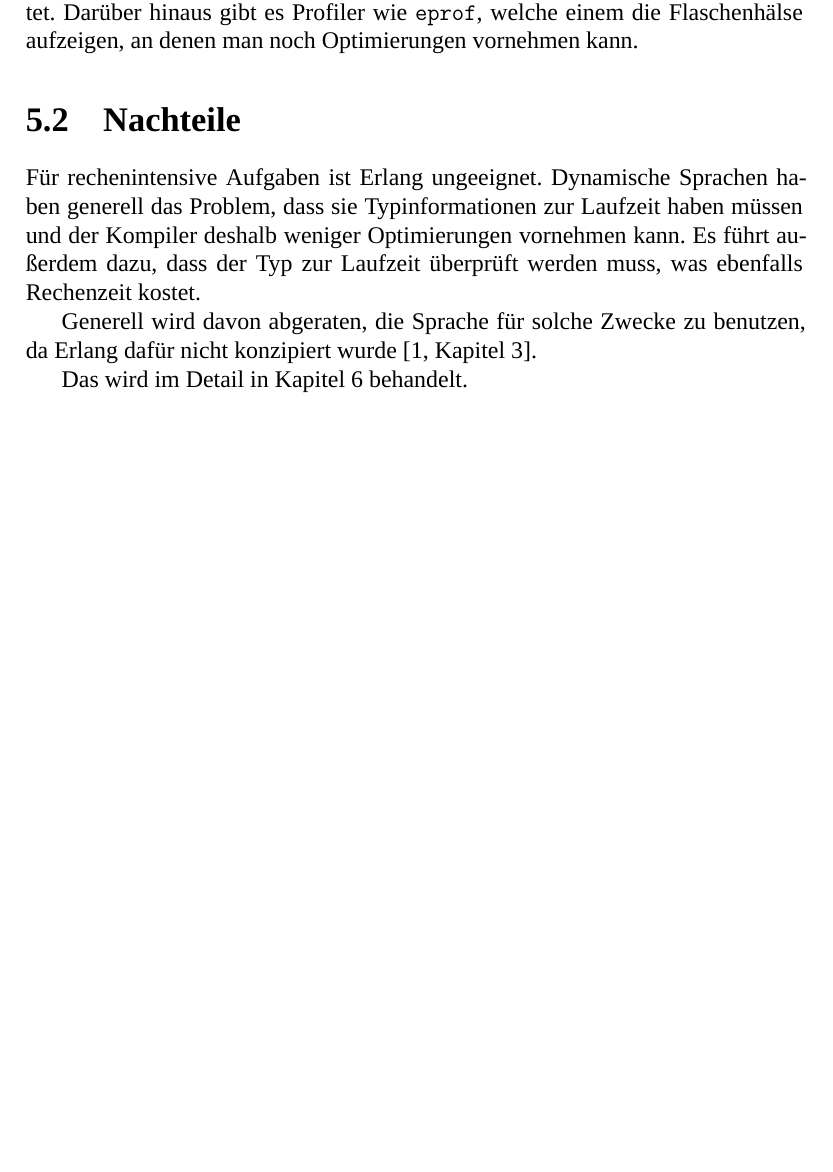
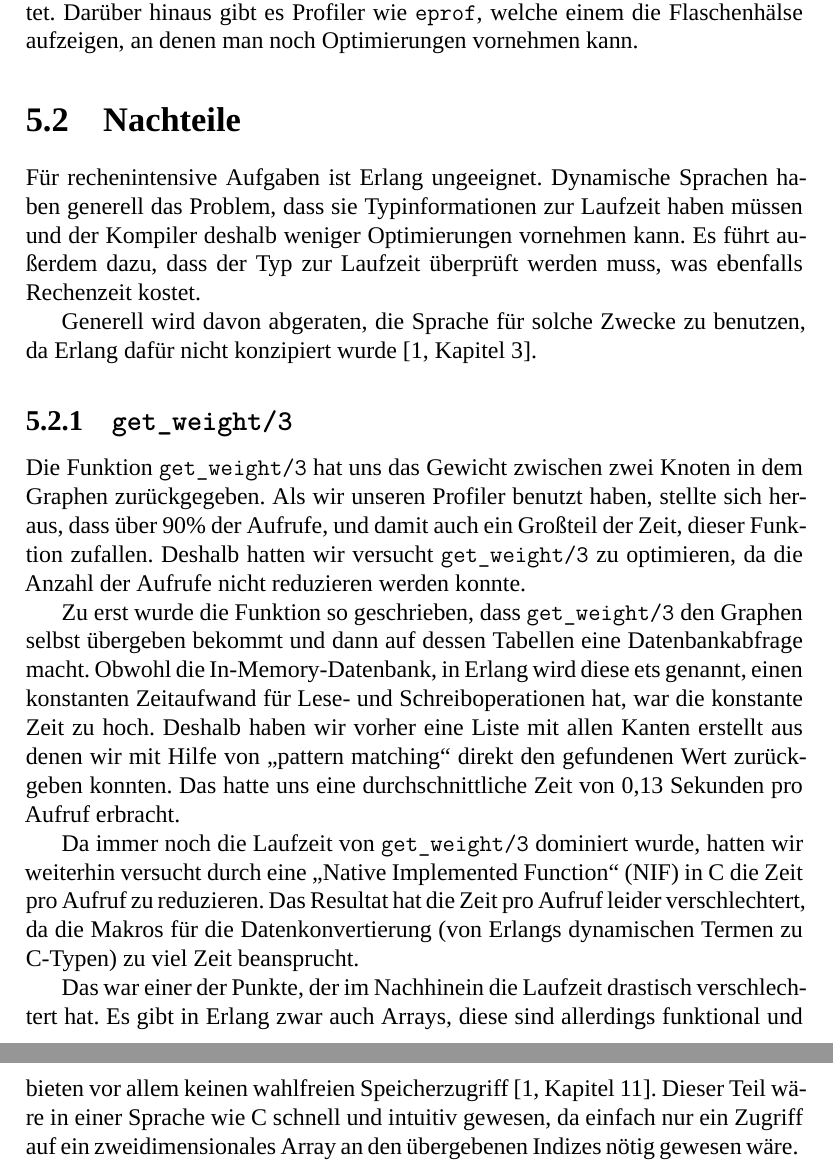
Before and after one commit to jnboehm/evol-erlang, a LaTeX thesis (doc/main.tex, which reads doc/tex/erlang.tex): part of page 19 of 22 before the commit and two parts of pages 19 and 20 of 23 after it, the two joined at a grey line, cut so that both start at the same text, the shorter picture padded with empty space. Compiled offline with XeLaTeX; a missing font is replaced by an installed copy or a similar font.

Commit message:
Section get_weight/3
So mucht text!

```diff
--- a/doc/tex/erlang.tex
+++ b/doc/tex/erlang.tex
@@ -54,6 +54,36 @@ Generell wird davon abgeraten, die Sprache für solche Zwecke zu
 benutzen, da Erlang dafür nicht konzipiert wurde
 \cite[Kapitel~3]{lyse}.
 
+\subsection{\gtwght}
+\label{subsec:get-weight}
 
-Das wird im Detail in Kapitel \ref{chp:para}
-behandelt.
+Die Funktion \gtwght\ hat uns das Gewicht zwischen zwei Knoten in dem
+Graphen zurückgegeben.  Als wir unseren Profiler benutzt haben,
+stellte sich heraus, dass über 90\% der Aufrufe, und damit auch ein
+Großteil der Zeit, dieser Funktion zufallen.  Deshalb hatten wir
+versucht \gtwght\ zu optimieren, da die Anzahl der Aufrufe nicht
+reduzieren werden konnte.
+
+Zu erst wurde die Funktion so geschrieben, dass \gtwght\ den Graphen
+selbst übergeben bekommt und dann auf dessen Tabellen eine
+Datenbankabfrage macht.  Obwohl die In-Memory-Datenbank, in Erlang
+wird diese ets genannt, einen konstanten Zeitaufwand für Lese- und
+Schreiboperationen hat, war die konstante Zeit zu hoch.  Deshalb haben
+wir vorher eine Liste mit allen Kanten erstellt aus denen wir mit
+Hilfe von „pattern matching“ direkt den gefundenen Wert zurückgeben
+konnten.  Das hatte uns eine durchschnittliche Zeit von 0,13 Sekunden
+pro Aufruf erbracht.
+
+Da immer noch die Laufzeit von \gtwght\ dominiert wurde, hatten wir
+weiterhin versucht durch eine „Native Implemented Function“ (NIF) in C
+die Zeit pro Aufruf zu reduzieren.  Das Resultat hat die Zeit pro
+Aufruf leider verschlechtert, da die Makros für die Datenkonvertierung
+(von Erlangs dynamischen Termen zu C-Typen) zu viel Zeit beansprucht.
+
+Das war einer der Punkte, der im Nachhinein die Laufzeit drastisch
+verschlechtert hat.  Es gibt in Erlang zwar auch Arrays, diese sind
+allerdings funktional und bieten vor allem keinen wahlfreien
+Speicherzugriff \cite[Kapitel~11]{lyse}.  Dieser Teil wäre in einer
+Sprache wie C schnell und intuitiv gewesen, da einfach nur ein Zugriff
+auf ein zweidimensionales Array an den übergebenen Indizes nötig
+gewesen wäre.
```
